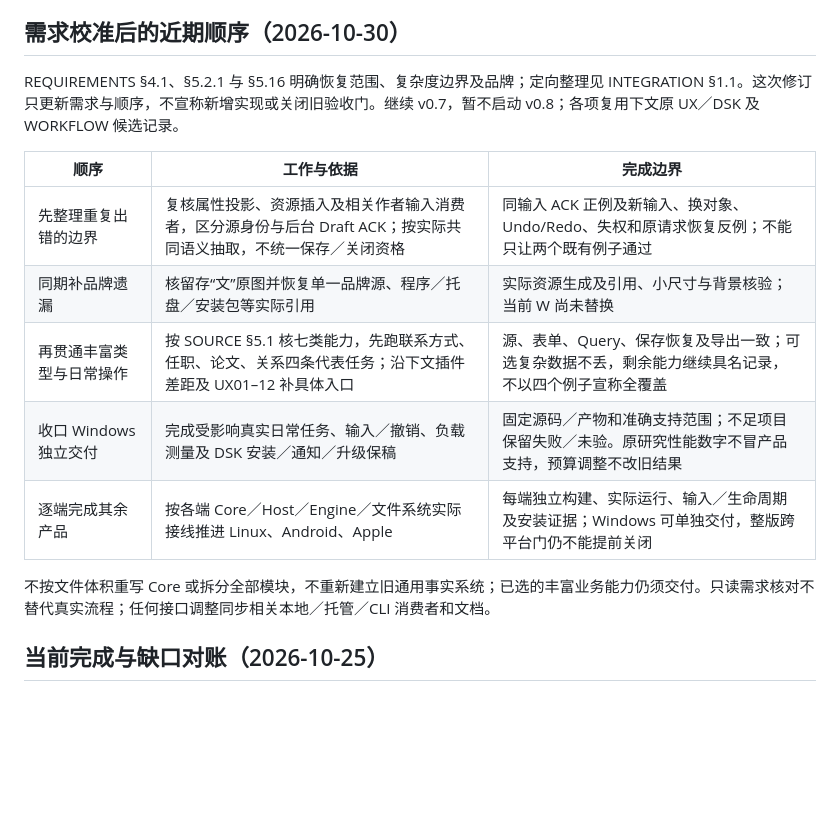
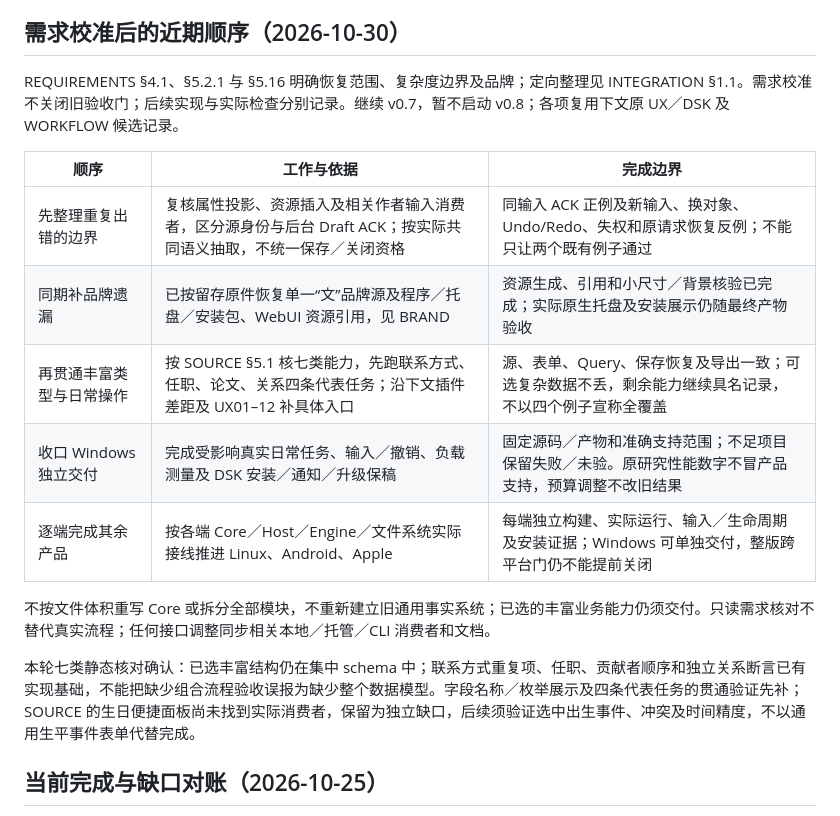
Before and after one commit to ZHYX91/weftext, a Markdown page: docs/ROADMAP.zh-CN.md, the part around the change. GitHub-like rendering; blank space fills up the shorter version.

```diff
--- a/docs/ROADMAP.zh-CN.md
+++ b/docs/ROADMAP.zh-CN.md
@@ -13,17 +13,19 @@ translation_status: source
 
 ## 需求校准后的近期顺序（2026-10-30）
 
-REQUIREMENTS §4.1、§5.2.1 与 §5.16 明确恢复范围、复杂度边界及品牌；定向整理见 INTEGRATION §1.1。这次修订只更新需求与顺序，不宣称新增实现或关闭旧验收门。继续 v0.7，暂不启动 v0.8；各项复用下文原 UX／DSK 及 WORKFLOW 候选记录。
+REQUIREMENTS §4.1、§5.2.1 与 §5.16 明确恢复范围、复杂度边界及品牌；定向整理见 INTEGRATION §1.1。需求校准不关闭旧验收门；后续实现与实际检查分别记录。继续 v0.7，暂不启动 v0.8；各项复用下文原 UX／DSK 及 WORKFLOW 候选记录。
 
 | 顺序 | 工作与依据 | 完成边界 |
 | --- | --- | --- |
 | 先整理重复出错的边界 | 复核属性投影、资源插入及相关作者输入消费者，区分源身份与后台 Draft ACK；按实际共同语义抽取，不统一保存／关闭资格 | 同输入 ACK 正例及新输入、换对象、Undo/Redo、失权和原请求恢复反例；不能只让两个既有例子通过 |
-| 同期补品牌遗漏 | 核留存“文”原图并恢复单一品牌源、程序／托盘／安装包等实际引用 | 实际资源生成及引用、小尺寸与背景核验；当前 W 尚未替换 |
+| 同期补品牌遗漏 | 已按留存原件恢复单一“文”品牌源及程序／托盘／安装包、WebUI 资源引用，见 BRAND | 资源生成、引用和小尺寸／背景核验已完成；实际原生托盘及安装展示仍随最终产物验收 |
 | 再贯通丰富类型与日常操作 | 按 SOURCE §5.1 核七类能力，先跑联系方式、任职、论文、关系四条代表任务；沿下文插件差距及 UX01–12 补具体入口 | 源、表单、Query、保存恢复及导出一致；可选复杂数据不丢，剩余能力继续具名记录，不以四个例子宣称全覆盖 |
 | 收口 Windows 独立交付 | 完成受影响真实日常任务、输入／撤销、负载测量及 DSK 安装／通知／升级保稿 | 固定源码／产物和准确支持范围；不足项目保留失败／未验。原研究性能数字不冒产品支持，预算调整不改旧结果 |
 | 逐端完成其余产品 | 按各端 Core／Host／Engine／文件系统实际接线推进 Linux、Android、Apple | 每端独立构建、实际运行、输入／生命周期及安装证据；Windows 可单独交付，整版跨平台门仍不能提前关闭 |
 
 不按文件体积重写 Core 或拆分全部模块，不重新建立旧通用事实系统；已选的丰富业务能力仍须交付。只读需求核对不替代真实流程；任何接口调整同步相关本地／托管／CLI 消费者和文档。
+
+本轮七类静态核对确认：已选丰富结构仍在集中 schema 中；联系方式重复项、任职、贡献者顺序和独立关系断言已有实现基础，不能把缺少组合流程验收误报为缺少整个数据模型。字段名称／枚举展示及四条代表任务的贯通验证先补；SOURCE 的生日便捷面板尚未找到实际消费者，保留为独立缺口，后续须验证选中出生事件、冲突及时间精度，不以通用生平事件表单代替完成。
 
 ## 当前完成与缺口对账（2026-10-25）
 
```
Also changed, not shown: docs/ROADMAP.md (+4 -2 lines).
